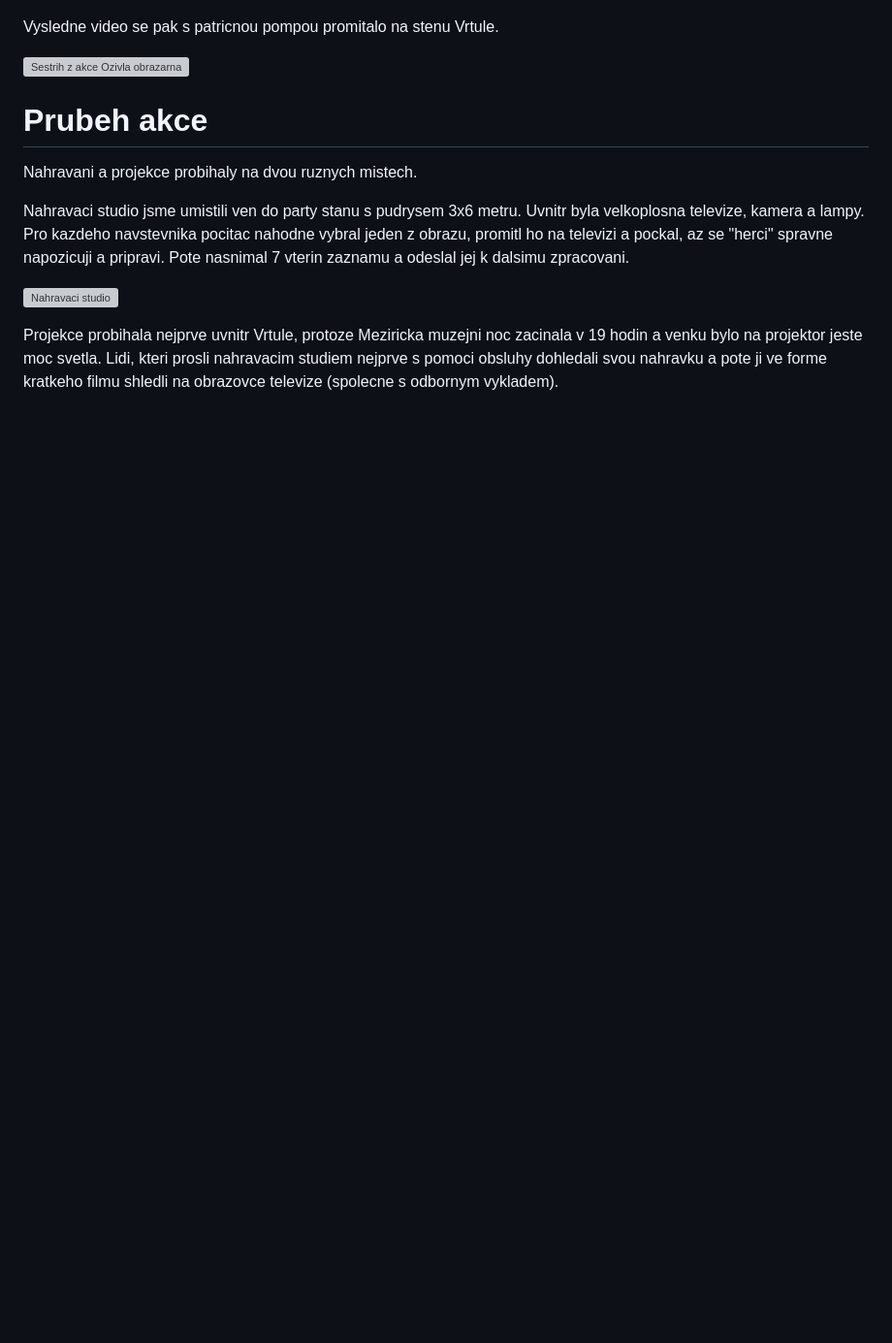
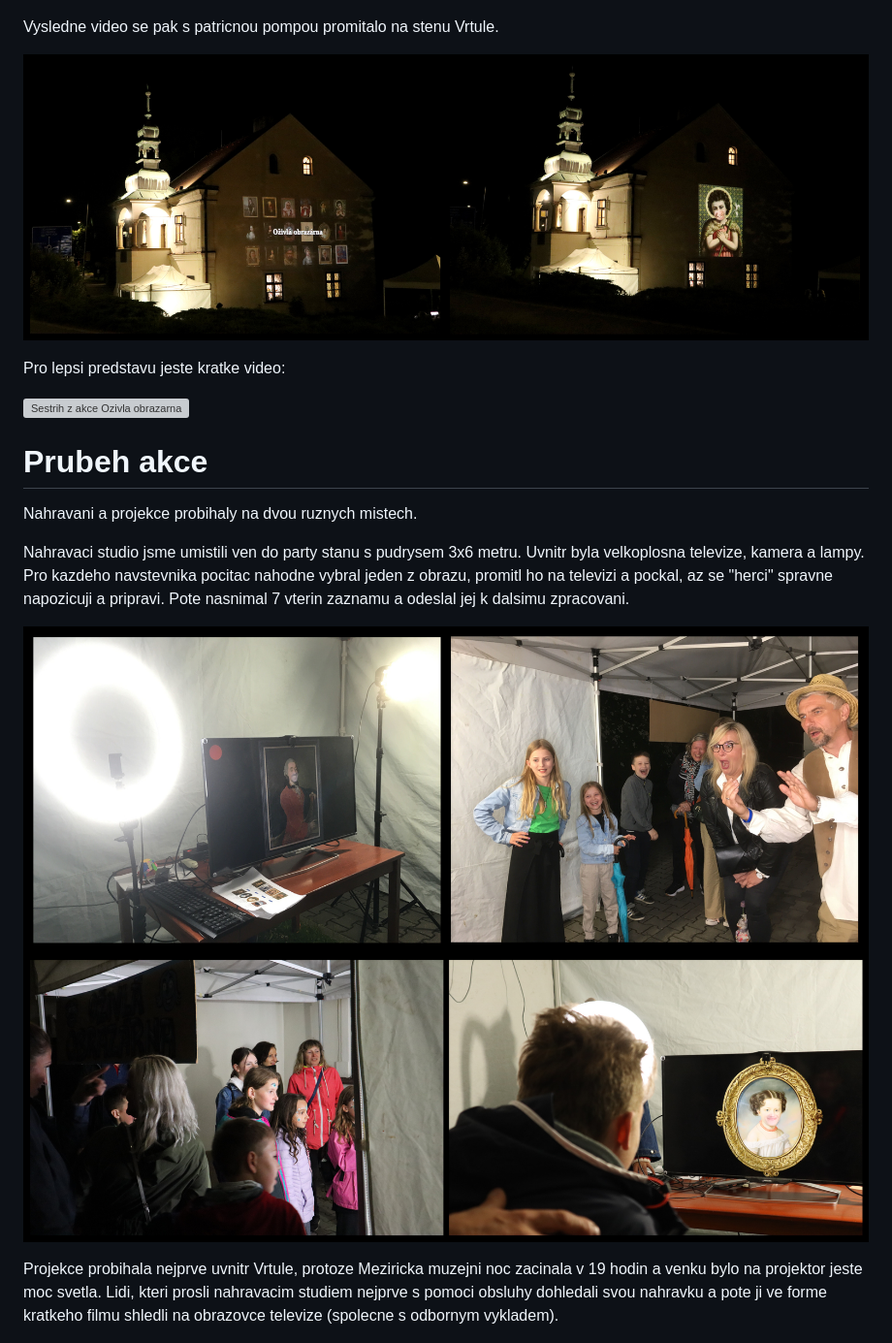
Before and after one commit to msgre/ozivla-obrazarna, a Markdown page: README.md, the part around the change. Shown at 97% size. Rendered like a GitHub page; pictures changed too: docs/nahravaci_studio_1.jpg (added), docs/nahravaci_studio_2.jpg (added), docs/projekce.jpg (added); blank space fills up the shorter version; grey boxes are pictures that could not be loaded.

Commit message:
Doplneni fotek

```diff
--- a/README.md
+++ b/README.md
@@ -16,6 +16,10 @@ historickych postav.
 
 Vysledne video se pak s patricnou pompou promitalo na stenu Vrtule.
 
+![Projekce vysledneho klipu na stenu](docs/projekce.jpg "Projekce vysledneho klipu na stenu")
+
+Pro lepsi predstavu jeste kratke video:
+
 [![Sestrih z akce Ozivla obrazarna](http://img.youtube.com/vi/Cwx61K6iBok/0.jpg)](http://www.youtube.com/watch?v=Cwx61K6iBok)
 
 # Prubeh akce
@@ -28,7 +32,8 @@ nahodne vybral jeden z obrazu, promitl ho na televizi a pockal, az se "herci"
 spravne napozicuji a pripravi. Pote nasnimal 7 vterin zaznamu a odeslal jej
 k dalsimu zpracovani.
 
-![Nahravaci studio](docs/nahravaci_studio.jpg "Nahravaci studio")
+![Nahravaci studio 1](docs/nahravaci_studio_1.jpg "Nahravaci studio 1")
+![Nahravaci studio 2](docs/nahravaci_studio_2.jpg "Nahravaci studio 2")
 
 Projekce probihala nejprve uvnitr Vrtule, protoze Meziricka muzejni noc
 zacinala v 19 hodin a venku bylo na projektor jeste moc svetla. Lidi, kteri
```
Also changed, not shown: 1 other file.
